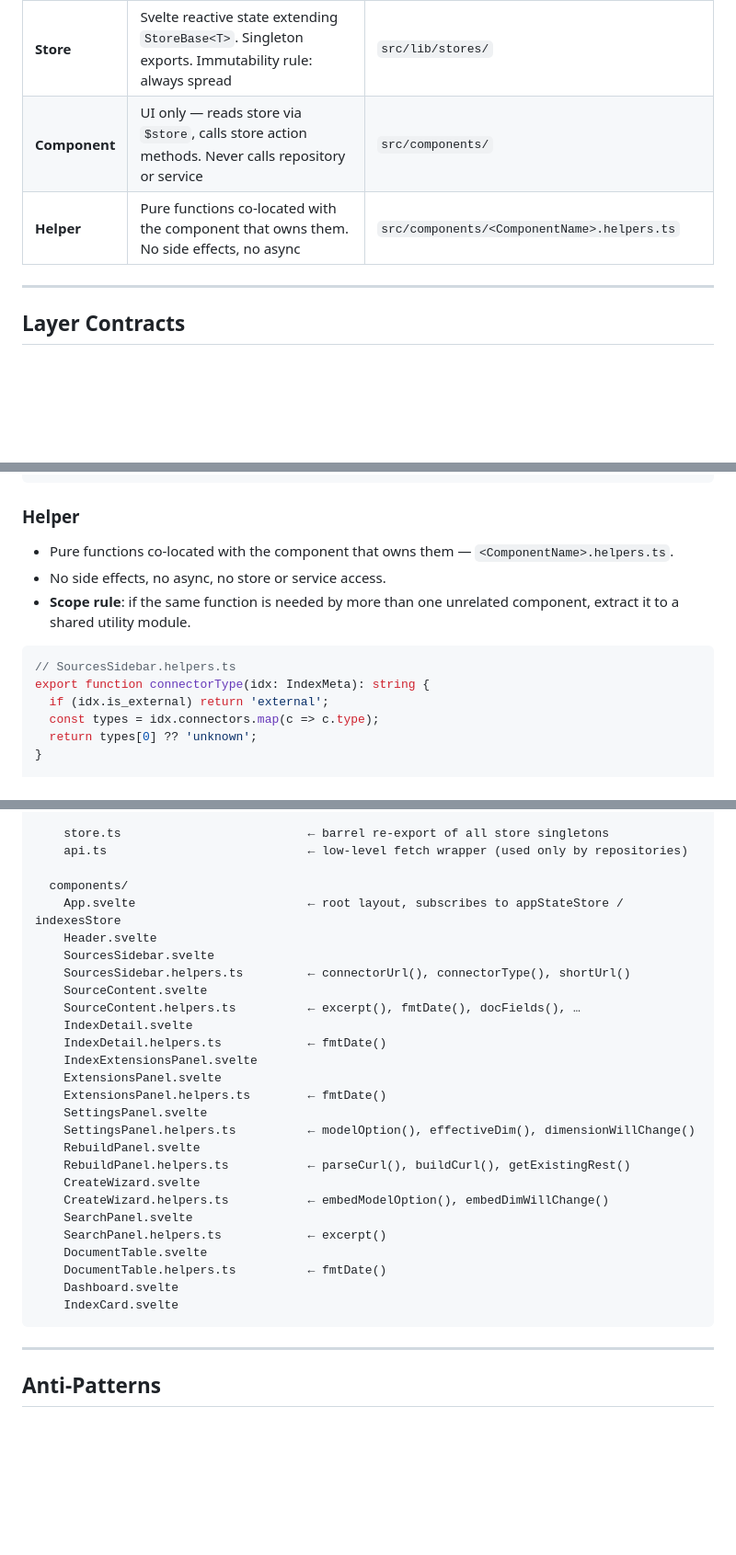
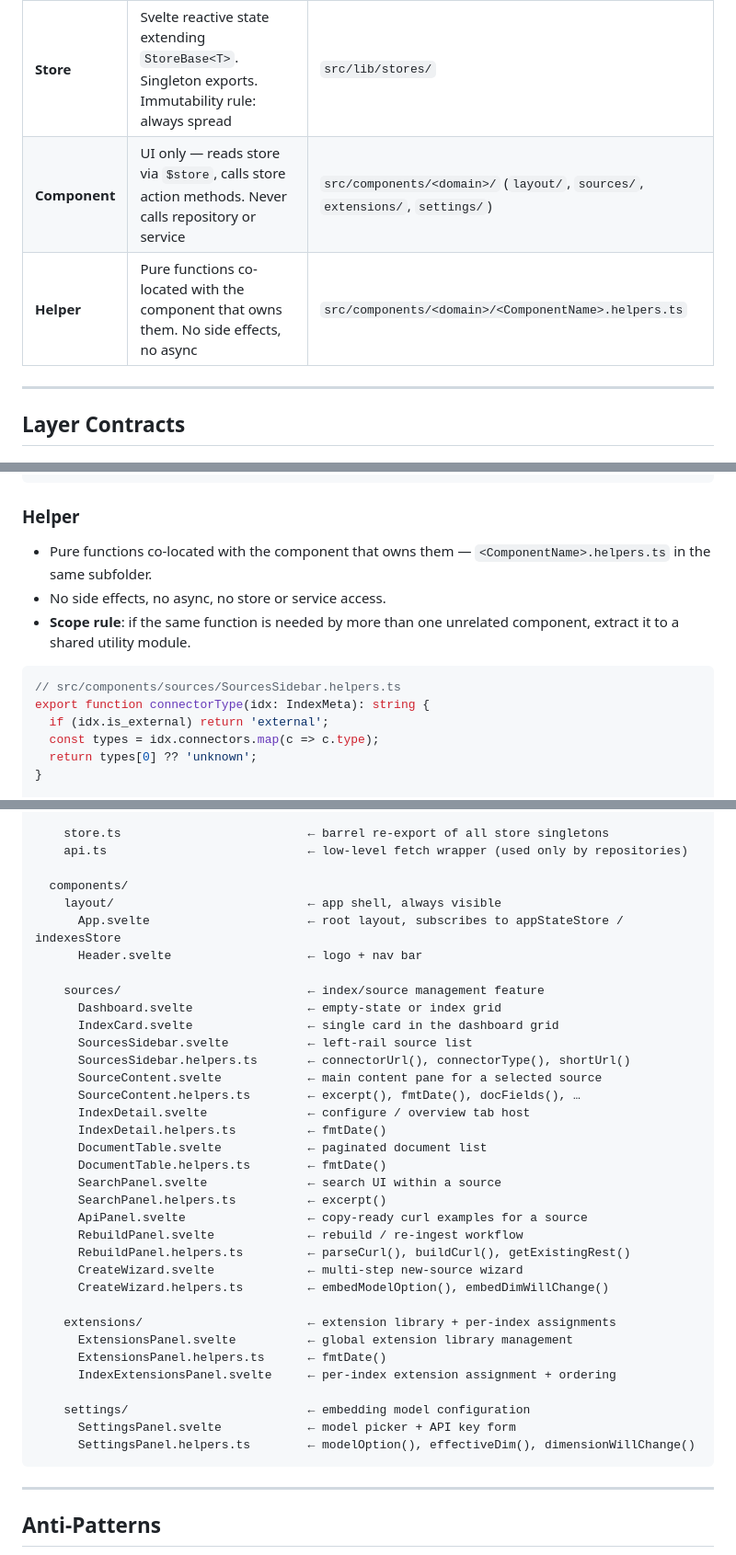
Before and after one commit to shekharmaheshwari/intelligent-search-platform, a Markdown page: docs/data-layer-architecture2.md, 3 parts joined by grey strips. Shown at 92% size. Rendered like a GitHub page; blank space fills up the shorter version.

Commit message:
Update data-layer-architecture2.md for component subfolder structure
- File layout: components/ now shows layout/, sources/, extensions/, settings/ subfolders with all files
- Core Layers table: Component and Helper rows updated to reflect subdomain paths
- Helper section: file path in code comment updated to include subfolder
- Adding a New Domain: steps 7 and 8 explain subfolder placement and ../../lib/ import depth

````diff
--- a/docs/data-layer-architecture2.md
+++ b/docs/data-layer-architecture2.md
@@ -48,8 +48,8 @@ This document defines the canonical data flow for the ISP frontend: how a compon
 | **Mapper**     | Pure functions: DTO → domain model. No side effects, no async                                       | `src/lib/services/<domain>/<domain>.mapper.ts`       |
 | **Service**    | Calls repository, applies mapper, owns orchestration. No direct HTTP                                | `src/lib/services/<domain>/<Domain>Service.ts`       |
 | **Store**      | Svelte reactive state extending `StoreBase<T>`. Singleton exports. Immutability rule: always spread | `src/lib/stores/`                                    |
-| **Component**  | UI only — reads store via `$store`, calls store action methods. Never calls repository or service   | `src/components/`                                    |
-| **Helper**     | Pure functions co-located with the component that owns them. No side effects, no async              | `src/components/<ComponentName>.helpers.ts`          |
+| **Component**  | UI only — reads store via `$store`, calls store action methods. Never calls repository or service   | `src/components/<domain>/` (`layout/`, `sources/`, `extensions/`, `settings/`) |
+| **Helper**     | Pure functions co-located with the component that owns them. No side effects, no async              | `src/components/<domain>/<ComponentName>.helpers.ts` |
 
 ---
 
@@ -254,12 +254,12 @@ When `indexesStore.load()` completes, both components re-render automatically.
 
 ### Helper
 
-- Pure functions co-located with the component that owns them — `<ComponentName>.helpers.ts`.
+- Pure functions co-located with the component that owns them — `<ComponentName>.helpers.ts` in the same subfolder.
 - No side effects, no async, no store or service access.
 - **Scope rule**: if the same function is needed by more than one unrelated component, extract it to a shared utility module.
 
 ```typescript
-// SourcesSidebar.helpers.ts
+// src/components/sources/SourcesSidebar.helpers.ts
 export function connectorType(idx: IndexMeta): string {
   if (idx.is_external) return 'external';
   const types = idx.connectors.map(c => c.type);
@@ -315,29 +315,37 @@ src/
     api.ts                            ← low-level fetch wrapper (used only by repositories)
 
   components/
-    App.svelte                        ← root layout, subscribes to appStateStore / indexesStore
-    Header.svelte
-    SourcesSidebar.svelte
-    SourcesSidebar.helpers.ts         ← connectorUrl(), connectorType(), shortUrl()
-    SourceContent.svelte
-    SourceContent.helpers.ts          ← excerpt(), fmtDate(), docFields(), …
-    IndexDetail.svelte
-    IndexDetail.helpers.ts            ← fmtDate()
-    IndexExtensionsPanel.svelte
-    ExtensionsPanel.svelte
-    ExtensionsPanel.helpers.ts        ← fmtDate()
-    SettingsPanel.svelte
-    SettingsPanel.helpers.ts          ← modelOption(), effectiveDim(), dimensionWillChange()
-    RebuildPanel.svelte
-    RebuildPanel.helpers.ts           ← parseCurl(), buildCurl(), getExistingRest()
-    CreateWizard.svelte
-    CreateWizard.helpers.ts           ← embedModelOption(), embedDimWillChange()
-    SearchPanel.svelte
-    SearchPanel.helpers.ts            ← excerpt()
-    DocumentTable.svelte
-    DocumentTable.helpers.ts          ← fmtDate()
-    Dashboard.svelte
-    IndexCard.svelte
+    layout/                           ← app shell, always visible
+      App.svelte                      ← root layout, subscribes to appStateStore / indexesStore
+      Header.svelte                   ← logo + nav bar
+
+    sources/                          ← index/source management feature
+      Dashboard.svelte                ← empty-state or index grid
+      IndexCard.svelte                ← single card in the dashboard grid
+      SourcesSidebar.svelte           ← left-rail source list
+      SourcesSidebar.helpers.ts       ← connectorUrl(), connectorType(), shortUrl()
+      SourceContent.svelte            ← main content pane for a selected source
+      SourceContent.helpers.ts        ← excerpt(), fmtDate(), docFields(), …
+      IndexDetail.svelte              ← configure / overview tab host
+      IndexDetail.helpers.ts          ← fmtDate()
+      DocumentTable.svelte            ← paginated document list
+      DocumentTable.helpers.ts        ← fmtDate()
+      SearchPanel.svelte              ← search UI within a source
+      SearchPanel.helpers.ts          ← excerpt()
+      ApiPanel.svelte                 ← copy-ready curl examples for a source
+      RebuildPanel.svelte             ← rebuild / re-ingest workflow
+      RebuildPanel.helpers.ts         ← parseCurl(), buildCurl(), getExistingRest()
+      CreateWizard.svelte             ← multi-step new-source wizard
+      CreateWizard.helpers.ts         ← embedModelOption(), embedDimWillChange()
+
+    extensions/                       ← extension library + per-index assignments
+      ExtensionsPanel.svelte          ← global extension library management
+      ExtensionsPanel.helpers.ts      ← fmtDate()
+      IndexExtensionsPanel.svelte     ← per-index extension assignment + ordering
+
+    settings/                         ← embedding model configuration
+      SettingsPanel.svelte            ← model picker + API key form
+      SettingsPanel.helpers.ts        ← modelOption(), effectiveDim(), dimensionWillChange()
 ```
 
 ---
````
Also changed, not shown: other parts of docs/data-layer-architecture2.md (+2 -2 lines).
